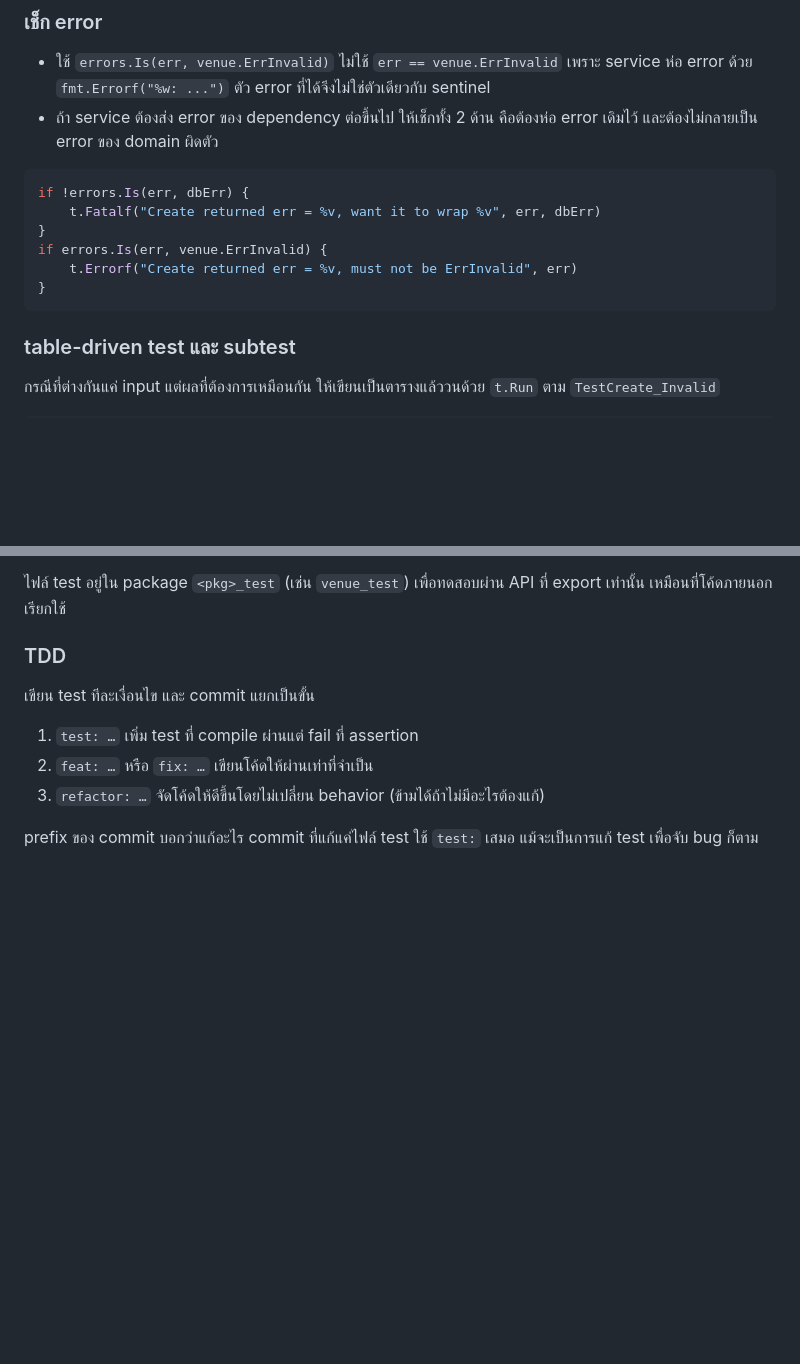
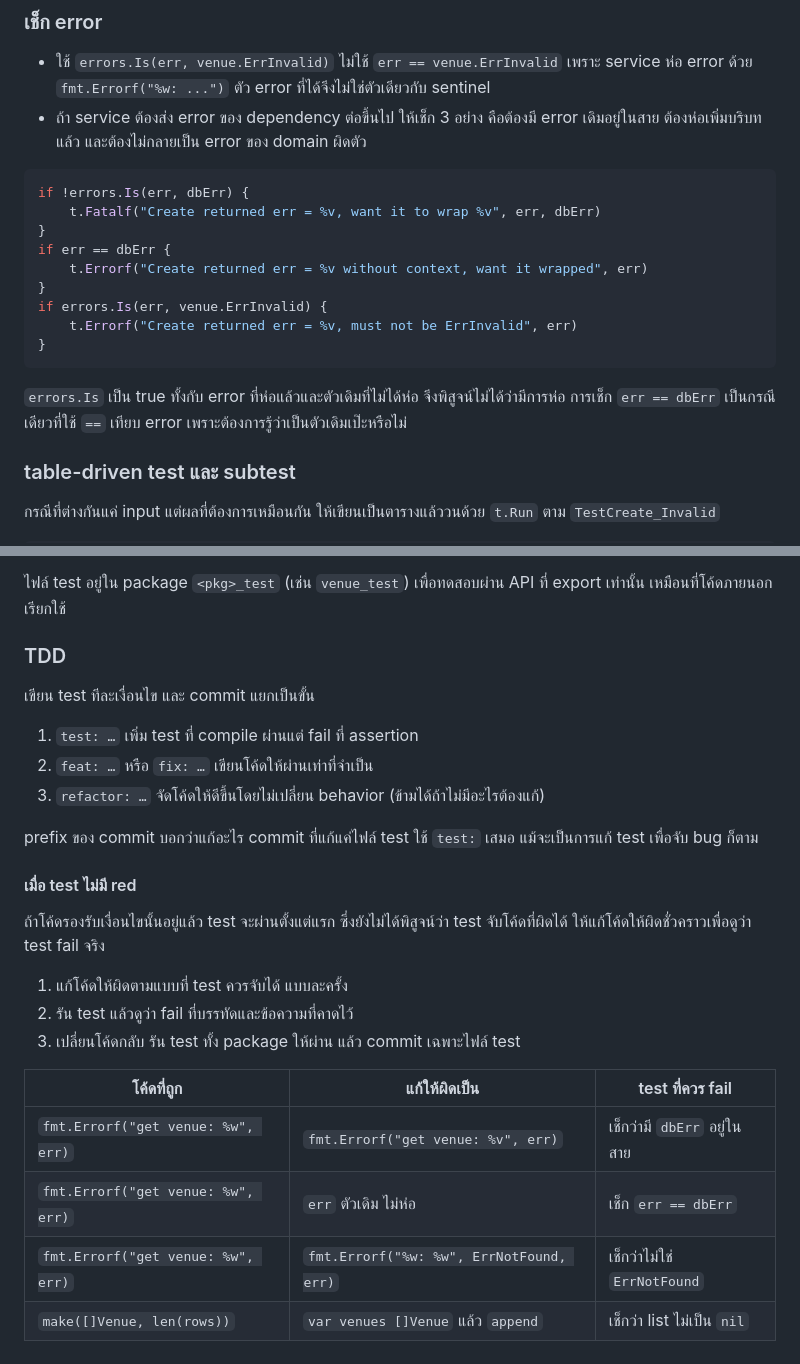
Before and after one commit to coregatekit/microservices-testing-stack, a Markdown page: GO_TESTING.md, 2 parts joined by grey strips. Rendered like a GitHub page; blank space fills up the shorter version.

Commit message:
fix: clarify error handling guidelines for service dependencies in tests

````diff
--- a/GO_TESTING.md
+++ b/GO_TESTING.md
@@ -92,16 +92,21 @@ t.Errorf("CreateVenue was called %d times, want 0", n)
 ### เช็ก error
 
 - ใช้ `errors.Is(err, venue.ErrInvalid)` ไม่ใช้ `err == venue.ErrInvalid` เพราะ service ห่อ error ด้วย `fmt.Errorf("%w: ...")` ตัว error ที่ได้จึงไม่ใช่ตัวเดียวกับ sentinel
-- ถ้า service ต้องส่ง error ของ dependency ต่อขึ้นไป ให้เช็กทั้ง 2 ด้าน คือต้องห่อ error เดิมไว้ และต้องไม่กลายเป็น error ของ domain ผิดตัว
+- ถ้า service ต้องส่ง error ของ dependency ต่อขึ้นไป ให้เช็ก 3 อย่าง คือต้องมี error เดิมอยู่ในสาย ต้องห่อเพิ่มบริบทแล้ว และต้องไม่กลายเป็น error ของ domain ผิดตัว
 
 ```go
 if !errors.Is(err, dbErr) {
 	t.Fatalf("Create returned err = %v, want it to wrap %v", err, dbErr)
 }
+if err == dbErr {
+	t.Errorf("Create returned err = %v without context, want it wrapped", err)
+}
 if errors.Is(err, venue.ErrInvalid) {
 	t.Errorf("Create returned err = %v, must not be ErrInvalid", err)
 }
 ```
+
+`errors.Is` เป็น true ทั้งกับ error ที่ห่อแล้วและตัวเดิมที่ไม่ได้ห่อ จึงพิสูจน์ไม่ได้ว่ามีการห่อ การเช็ก `err == dbErr` เป็นกรณีเดียวที่ใช้ `==` เทียบ error เพราะต้องการรู้ว่าเป็นตัวเดิมเป๊ะหรือไม่
 
 ### table-driven test และ subtest
 
@@ -176,3 +181,18 @@ make test-integration SVC=catalog  # unit test และ integration test
 3. `refactor: …` จัดโค้ดให้ดีขึ้นโดยไม่เปลี่ยน behavior (ข้ามได้ถ้าไม่มีอะไรต้องแก้)
 
 prefix ของ commit บอกว่าแก้อะไร commit ที่แก้แค่ไฟล์ test ใช้ `test:` เสมอ แม้จะเป็นการแก้ test เพื่อจับ bug ก็ตาม
+
+#### เมื่อ test ไม่มี red
+
+ถ้าโค้ดรองรับเงื่อนไขนั้นอยู่แล้ว test จะผ่านตั้งแต่แรก ซึ่งยังไม่ได้พิสูจน์ว่า test จับโค้ดที่ผิดได้ ให้แก้โค้ดให้ผิดชั่วคราวเพื่อดูว่า test fail จริง
+
+1. แก้โค้ดให้ผิดตามแบบที่ test ควรจับได้ แบบละครั้ง
+2. รัน test แล้วดูว่า fail ที่บรรทัดและข้อความที่คาดไว้
+3. เปลี่ยนโค้ดกลับ รัน test ทั้ง package ให้ผ่าน แล้ว commit เฉพาะไฟล์ test
+
+| โค้ดที่ถูก | แก้ให้ผิดเป็น | test ที่ควร fail |
+| ---------- | ------------- | ---------------- |
+| `fmt.Errorf("get venue: %w", err)` | `fmt.Errorf("get venue: %v", err)` | เช็กว่ามี `dbErr` อยู่ในสาย |
+| `fmt.Errorf("get venue: %w", err)` | `err` ตัวเดิม ไม่ห่อ | เช็ก `err == dbErr` |
+| `fmt.Errorf("get venue: %w", err)` | `fmt.Errorf("%w: %w", ErrNotFound, err)` | เช็กว่าไม่ใช่ `ErrNotFound` |
+| `make([]Venue, len(rows))` | `var venues []Venue` แล้ว `append` | เช็กว่า list ไม่เป็น `nil` |
````
